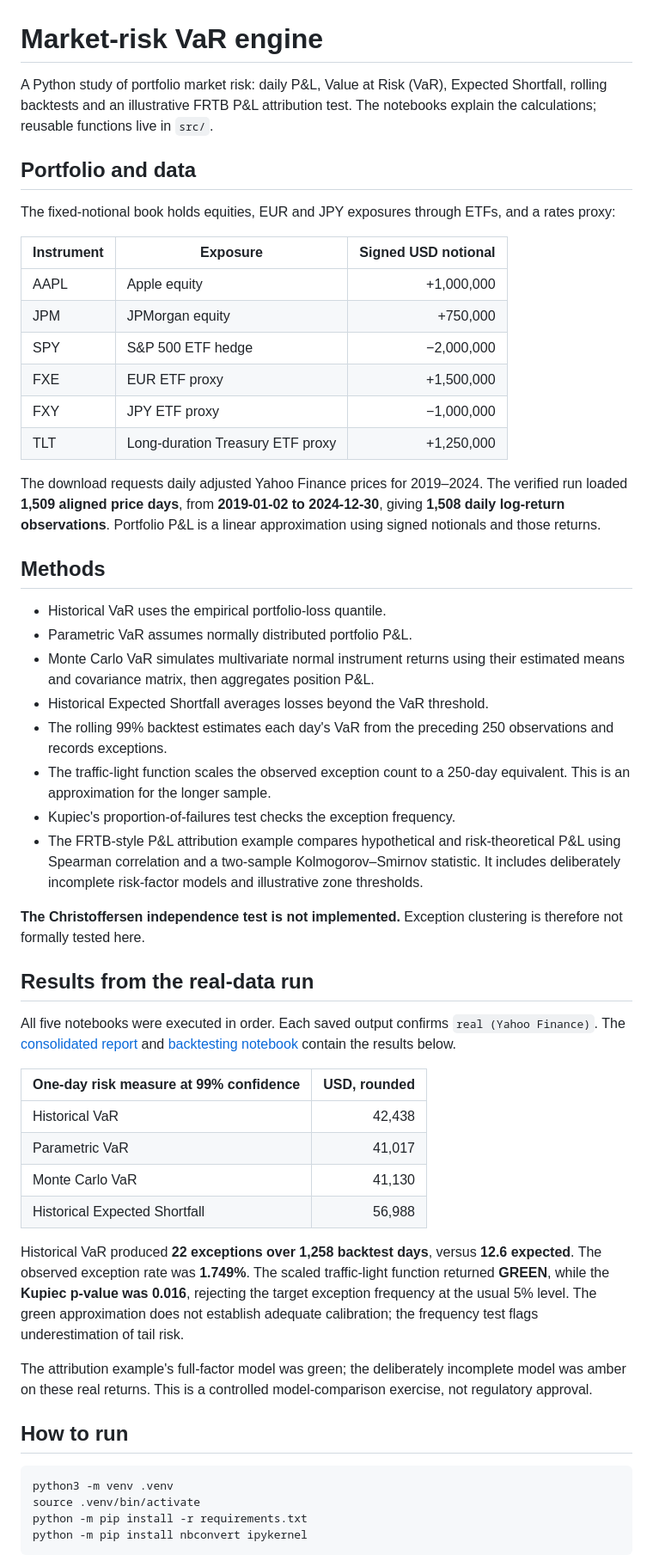
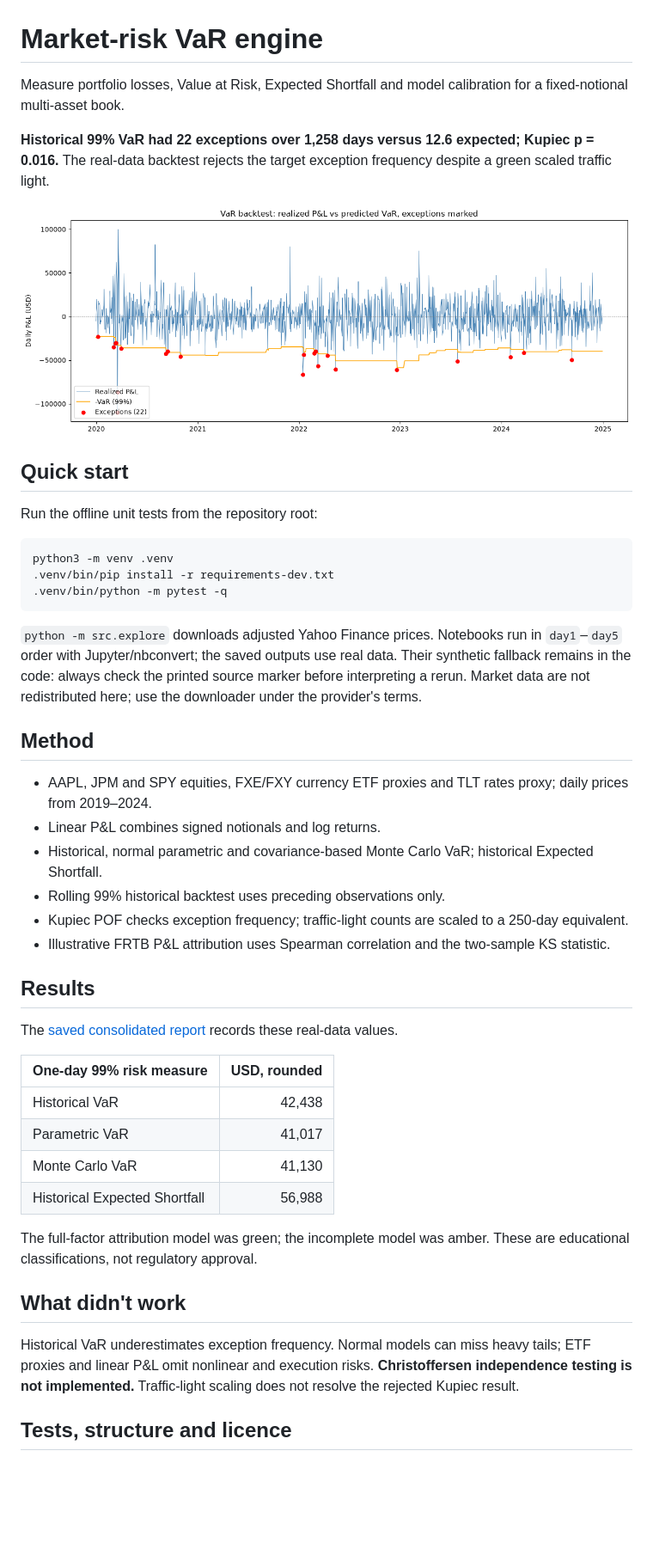
Before and after one commit to VChahar1/market-risk-var-engine, a Markdown page: README.md, the part around one of its changes. Shown at 86% size. Drawn GitHub-style; pictures changed too: assets/results.png (added); blank space fills up the shorter version.

Commit message:
Add concise risk results, pinned setup and pytest CI

````diff
--- a/README.md
+++ b/README.md
@@ -1,56 +1,48 @@
 # Market-risk VaR engine
 
-A Python study of portfolio market risk: daily P&L, Value at Risk (VaR), Expected Shortfall, rolling backtests and an illustrative FRTB P&L attribution test. The notebooks explain the calculations; reusable functions live in `src/`.
+Measure portfolio losses, Value at Risk, Expected Shortfall and model calibration for a fixed-notional multi-asset book.
 
-## Portfolio and data
+**Historical 99% VaR had 22 exceptions over 1,258 days versus 12.6 expected; Kupiec p = 0.016.** The real-data backtest rejects the target exception frequency despite a green scaled traffic light.
 
-The fixed-notional book holds equities, EUR and JPY exposures through ETFs, and a rates proxy:
+![Saved real-data VaR backtest](assets/results.png)
 
-| Instrument | Exposure | Signed USD notional |
-|---|---|---:|
-| AAPL | Apple equity | +1,000,000 |
-| JPM | JPMorgan equity | +750,000 |
-| SPY | S&P 500 ETF hedge | −2,000,000 |
-| FXE | EUR ETF proxy | +1,500,000 |
-| FXY | JPY ETF proxy | −1,000,000 |
-| TLT | Long-duration Treasury ETF proxy | +1,250,000 |
+## Quick start
 
-The download requests daily adjusted Yahoo Finance prices for 2019–2024. The verified run loaded **1,509 aligned price days**, from **2019-01-02 to 2024-12-30**, giving **1,508 daily log-return observations**. Portfolio P&L is a linear approximation using signed notionals and those returns.
+Run the offline unit tests from the repository root:
 
-## Methods
+```bash
+python3 -m venv .venv
+.venv/bin/pip install -r requirements-dev.txt
+.venv/bin/python -m pytest -q
+```
 
-- Historical VaR uses the empirical portfolio-loss quantile.
-- Parametric VaR assumes normally distributed portfolio P&L.
-- Monte Carlo VaR simulates multivariate normal instrument returns using their estimated means and covariance matrix, then aggregates position P&L.
-- Historical Expected Shortfall averages losses beyond the VaR threshold.
-- The rolling 99% backtest estimates each day's VaR from the preceding 250 observations and records exceptions.
-- The traffic-light function scales the observed exception count to a 250-day equivalent. This is an approximation for the longer sample.
-- Kupiec's proportion-of-failures test checks the exception frequency.
-- The FRTB-style P&L attribution example compares hypothetical and risk-theoretical P&L using Spearman correlation and a two-sample Kolmogorov–Smirnov statistic. It includes deliberately incomplete risk-factor models and illustrative zone thresholds.
+`python -m src.explore` downloads adjusted Yahoo Finance prices. Notebooks run in `day1`–`day5` order with Jupyter/nbconvert; the saved outputs use real data. Their synthetic fallback remains in the code: always check the printed source marker before interpreting a rerun. Market data are not redistributed here; use the downloader under the provider's terms.
 
-**The Christoffersen independence test is not implemented.** Exception clustering is therefore not formally tested here.
+## Method
 
-## Results from the real-data run
+- AAPL, JPM and SPY equities, FXE/FXY currency ETF proxies and TLT rates proxy; daily prices from 2019–2024.
+- Linear P&L combines signed notionals and log returns.
+- Historical, normal parametric and covariance-based Monte Carlo VaR; historical Expected Shortfall.
+- Rolling 99% historical backtest uses preceding observations only.
+- Kupiec POF checks exception frequency; traffic-light counts are scaled to a 250-day equivalent.
+- Illustrative FRTB P&L attribution uses Spearman correlation and the two-sample KS statistic.
 
-All five notebooks were executed in order. Each saved output confirms `real (Yahoo Finance)`. The [consolidated report](notebooks/day5_consolidated_report.ipynb) and [backtesting notebook](notebooks/day3_backtesting.ipynb) contain the results below.
+## Results
 
-| One-day risk measure at 99% confidence | USD, rounded |
+The [saved consolidated report](notebooks/day5_consolidated_report.ipynb) records these real-data values.
+
+| One-day 99% risk measure | USD, rounded |
 |---|---:|
 | Historical VaR | 42,438 |
 | Parametric VaR | 41,017 |
 | Monte Carlo VaR | 41,130 |
 | Historical Expected Shortfall | 56,988 |
 
-Historical VaR produced **22 exceptions over 1,258 backtest days**, versus **12.6 expected**. The observed exception rate was **1.749%**. The scaled traffic-light function returned **GREEN**, while the **Kupiec p-value was 0.016**, rejecting the target exception frequency at the usual 5% level. The green approximation does not establish adequate calibration; the frequency test flags underestimation of tail risk.
+The full-factor attribution model was green; the incomplete model was amber. These are educational classifications, not regulatory approval.
 
-The attribution example's full-factor model was green; the deliberately incomplete model was amber on these real returns. This is a controlled model-comparison exercise, not regulatory approval.
+## What didn't work
 
-## How to run
+Historical VaR underestimates exception frequency. Normal models can miss heavy tails; ETF proxies and linear P&L omit nonlinear and execution risks. **Christoffersen independence testing is not implemented.** Traffic-light scaling does not resolve the rejected Kupiec result.
 
-```bash
-python3 -m venv .venv
-source .venv/bin/activate
-python -m pip install -r requirements.txt
-python -m pip install nbconvert ipykernel
-```
+## Tests, structure and licence
 
````
Also changed, not shown: other parts of README.md (+2 -29 lines), 7 other files.
